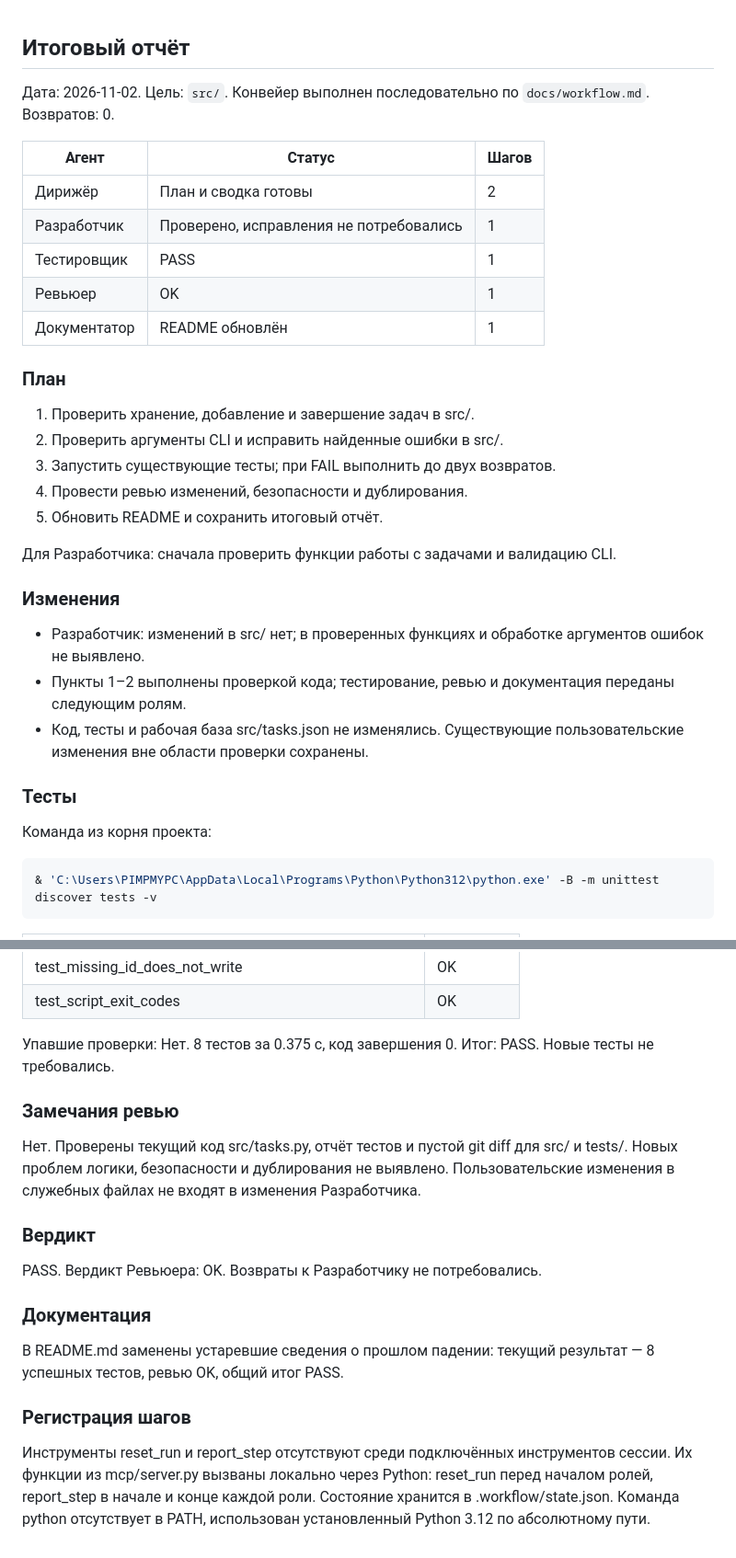
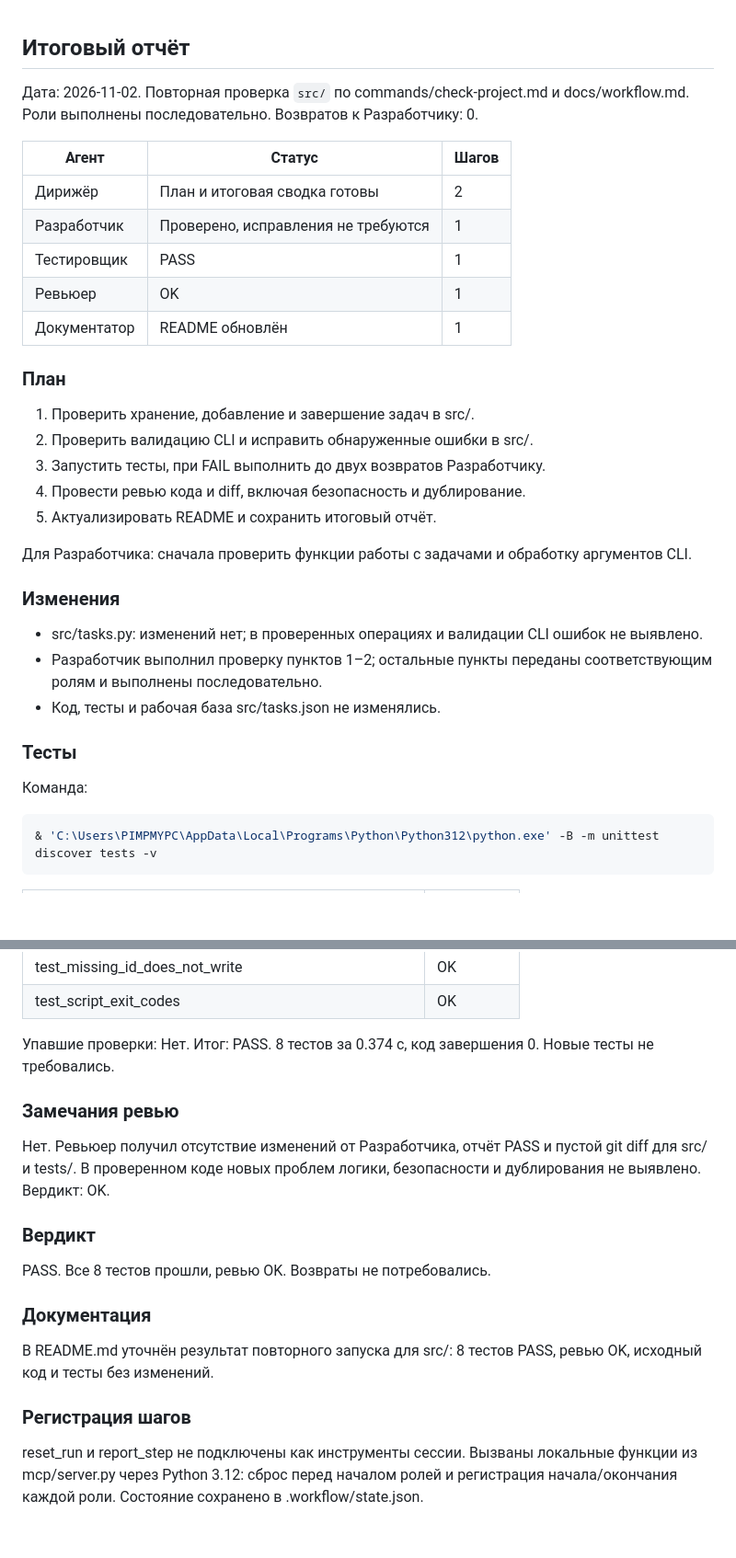
Before and after one commit to Wec3L/multi-agent-code-review, a Markdown page: reports/last-run.md, 2 parts joined by grey strips. Shown at 92% size. GitHub-like rendering; blank space fills up the shorter version.

````diff
--- a/reports/last-run.md
+++ b/reports/last-run.md
@@ -1,31 +1,31 @@
 ## Итоговый отчёт
 
-Дата: 2026-11-02. Цель: `src/`. Конвейер выполнен последовательно по `docs/workflow.md`. Возвратов: 0.
+Дата: 2026-11-02. Повторная проверка `src/` по commands/check-project.md и docs/workflow.md. Роли выполнены последовательно. Возвратов к Разработчику: 0.
 
 | Агент | Статус | Шагов |
 |-------|--------|-------|
-| Дирижёр | План и сводка готовы | 2 |
-| Разработчик | Проверено, исправления не потребовались | 1 |
+| Дирижёр | План и итоговая сводка готовы | 2 |
+| Разработчик | Проверено, исправления не требуются | 1 |
 | Тестировщик | PASS | 1 |
 | Ревьюер | OK | 1 |
 | Документатор | README обновлён | 1 |
 
 ### План
 1. Проверить хранение, добавление и завершение задач в src/.
-2. Проверить аргументы CLI и исправить найденные ошибки в src/.
-3. Запустить существующие тесты; при FAIL выполнить до двух возвратов.
-4. Провести ревью изменений, безопасности и дублирования.
-5. Обновить README и сохранить итоговый отчёт.
+2. Проверить валидацию CLI и исправить обнаруженные ошибки в src/.
+3. Запустить тесты, при FAIL выполнить до двух возвратов Разработчику.
+4. Провести ревью кода и diff, включая безопасность и дублирование.
+5. Актуализировать README и сохранить итоговый отчёт.
 
-Для Разработчика: сначала проверить функции работы с задачами и валидацию CLI.
+Для Разработчика: сначала проверить функции работы с задачами и обработку аргументов CLI.
 
 ### Изменения
-- Разработчик: изменений в src/ нет; в проверенных функциях и обработке аргументов ошибок не выявлено.
-- Пункты 1–2 выполнены проверкой кода; тестирование, ревью и документация переданы следующим ролям.
-- Код, тесты и рабочая база src/tasks.json не изменялись. Существующие пользовательские изменения вне области проверки сохранены.
+- src/tasks.py: изменений нет; в проверенных операциях и валидации CLI ошибок не выявлено.
+- Разработчик выполнил проверку пунктов 1–2; остальные пункты переданы соответствующим ролям и выполнены последовательно.
+- Код, тесты и рабочая база src/tasks.json не изменялись.
 
 ### Тесты
-Команда из корня проекта:
+Команда:
 
 ```powershell
 & 'C:\Users\PIMPMYPC\AppData\Local\Programs\Python\Python312\python.exe' -B -m unittest discover tests -v
@@ -42,16 +42,16 @@
 | test_missing_id_does_not_write | OK |
 | test_script_exit_codes | OK |
 
-Упавшие проверки: Нет. 8 тестов за 0.375 с, код завершения 0. Итог: PASS. Новые тесты не требовались.
+Упавшие проверки: Нет. Итог: PASS. 8 тестов за 0.374 с, код завершения 0. Новые тесты не требовались.
 
 ### Замечания ревью
-Нет. Проверены текущий код src/tasks.py, отчёт тестов и пустой git diff для src/ и tests/. Новых проблем логики, безопасности и дублирования не выявлено. Пользовательские изменения в служебных файлах не входят в изменения Разработчика.
+Нет. Ревьюер получил отсутствие изменений от Разработчика, отчёт PASS и пустой git diff для src/ и tests/. В проверенном коде новых проблем логики, безопасности и дублирования не выявлено. Вердикт: OK.
 
 ### Вердикт
-PASS. Вердикт Ревьюера: OK. Возвраты к Разработчику не потребовались.
+PASS. Все 8 тестов прошли, ревью OK. Возвраты не потребовались.
 
 ### Документация
-В README.md заменены устаревшие сведения о прошлом падении: текущий результат — 8 успешных тестов, ревью OK, общий итог PASS.
+В README.md уточнён результат повторного запуска для src/: 8 тестов PASS, ревью OK, исходный код и тесты без изменений.
 
 ### Регистрация шагов
-Инструменты reset_run и report_step отсутствуют среди подключённых инструментов сессии. Их функции из mcp/server.py вызваны локально через Python: reset_run перед началом ролей, report_step в начале и конце каждой роли. Состояние хранится в .workflow/state.json. Команда python отсутствует в PATH, использован установленный Python 3.12 по абсолютному пути.
+reset_run и report_step не подключены как инструменты сессии. Вызваны локальные функции из mcp/server.py через Python 3.12: сброс перед началом ролей и регистрация начала/окончания каждой роли. Состояние сохранено в .workflow/state.json.
````
Also changed, not shown: README.md (+3 -1 lines), docs/dashboard.png (added).
